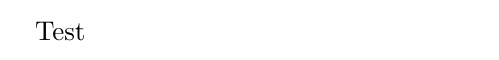
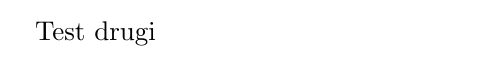
Before and after one commit to KondziuK/Tests, a LaTeX document (Test.tex): part of the page, cut so that both start at the same text. Compiled offline with pdfLaTeX.

Commit message:
Changing tex file

```diff
--- a/Test.tex
+++ b/Test.tex
@@ -2,5 +2,5 @@
 
 
 \begin{document}
-Test
+Test drugi
 \end{document}
```
